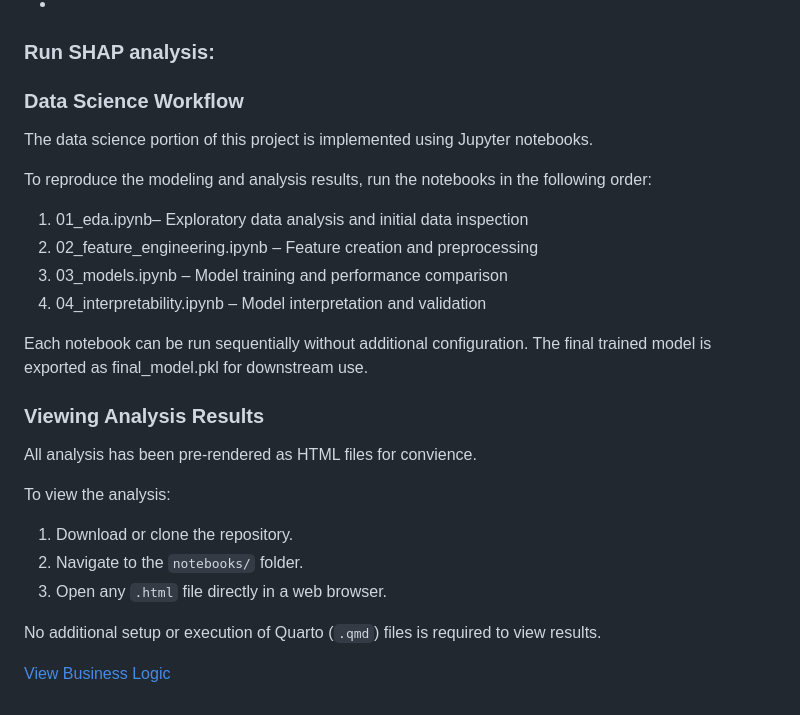
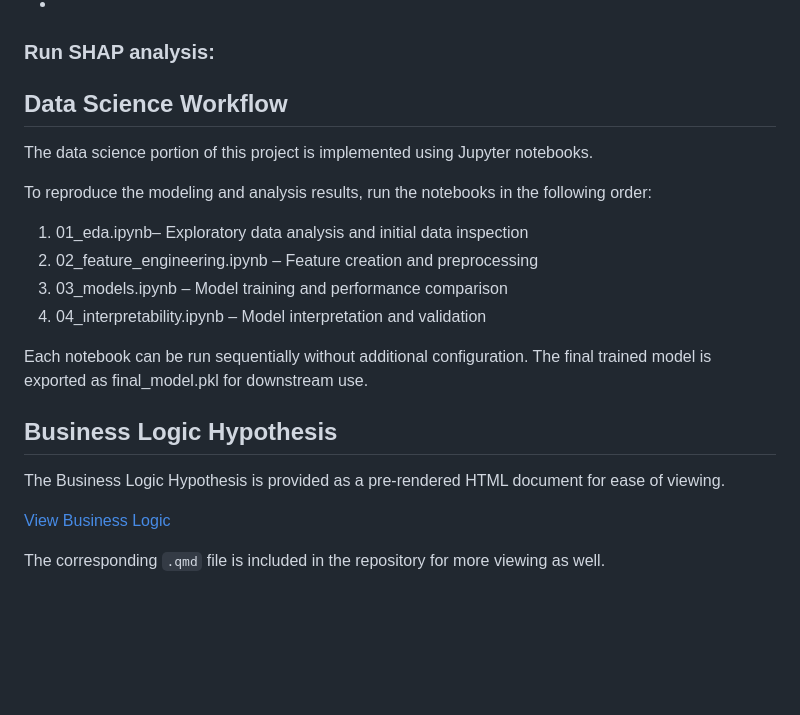
Before and after one commit to khan2225/6020_MLProject, a Markdown page: README.md, the part around the change. GitHub-like rendering; blank space fills up the shorter version.

Commit message:
Revise section headers and viewing instructions
Updated section headers and improved clarity in the README.

```diff
--- a/README.md
+++ b/README.md
@@ -110,7 +110,7 @@ By completing this project, we aim to:
 -
 ### **Run SHAP analysis:**
 
-### Data Science Workflow
+## Data Science Workflow
 The data science portion of this project is implemented using Jupyter notebooks.
 
 To reproduce the modeling and analysis results, run the notebooks in the following order:
@@ -123,14 +123,9 @@ To reproduce the modeling and analysis results, run the notebooks in the followi
 Each notebook can be run sequentially without additional configuration.
 The final trained model is exported as final_model.pkl for downstream use.
 
-### Viewing Analysis Results
-All analysis has been pre-rendered as HTML files for convience.
-
-To view the analysis:
-1. Download or clone the repository.
-2. Navigate to the `notebooks/` folder.
-3. Open any `.html` file directly in a web browser.
-
- No additional setup or execution of Quarto (`.qmd`) files is required to view results.
+## Business Logic Hypothesis
+The Business Logic Hypothesis is provided as a pre-rendered HTML document for ease of viewing.
 
 [View Business Logic](https://khan2225.github.io/6020_MLProject/reports/business_logic_hypothesis.html)
+
+The corresponding `.qmd` file is included in the repository for more viewing as well.
```
